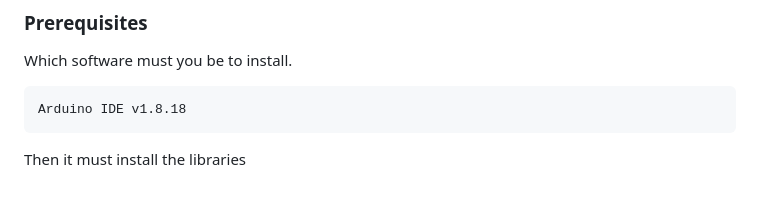
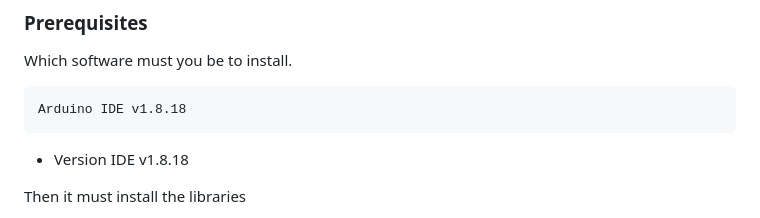
Before and after one commit to pdavidSilva/controlador-sala, a Markdown page: README.md, the part around the change. Rendered like a GitHub page; blank space fills up the shorter version.

````diff
--- a/README.md
+++ b/README.md
@@ -43,6 +43,7 @@ Which software must you be to install.
 ```
 Arduino IDE v1.8.18
 ```
+- Version IDE v1.8.18
 
 Then it must install the libraries
 
````
